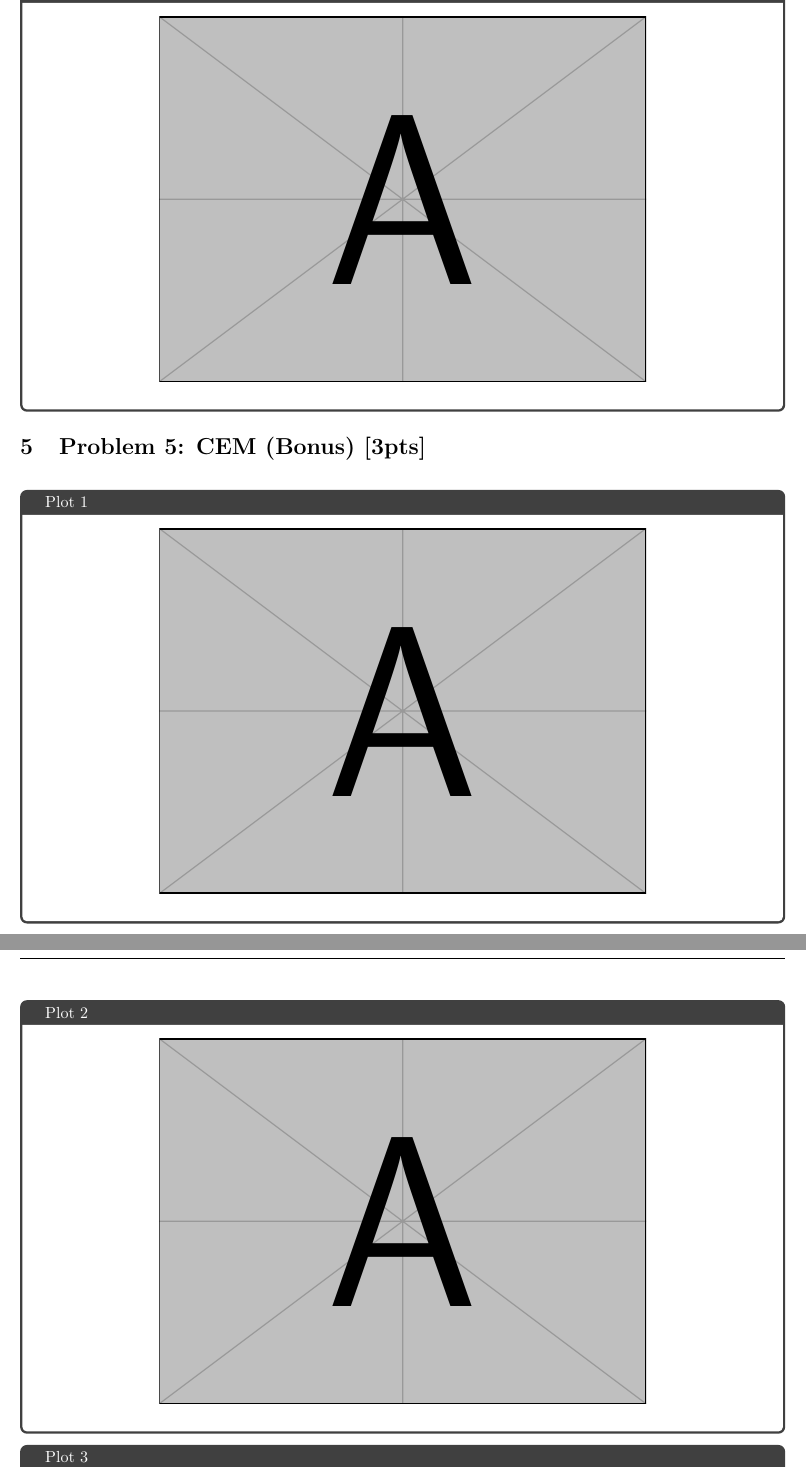
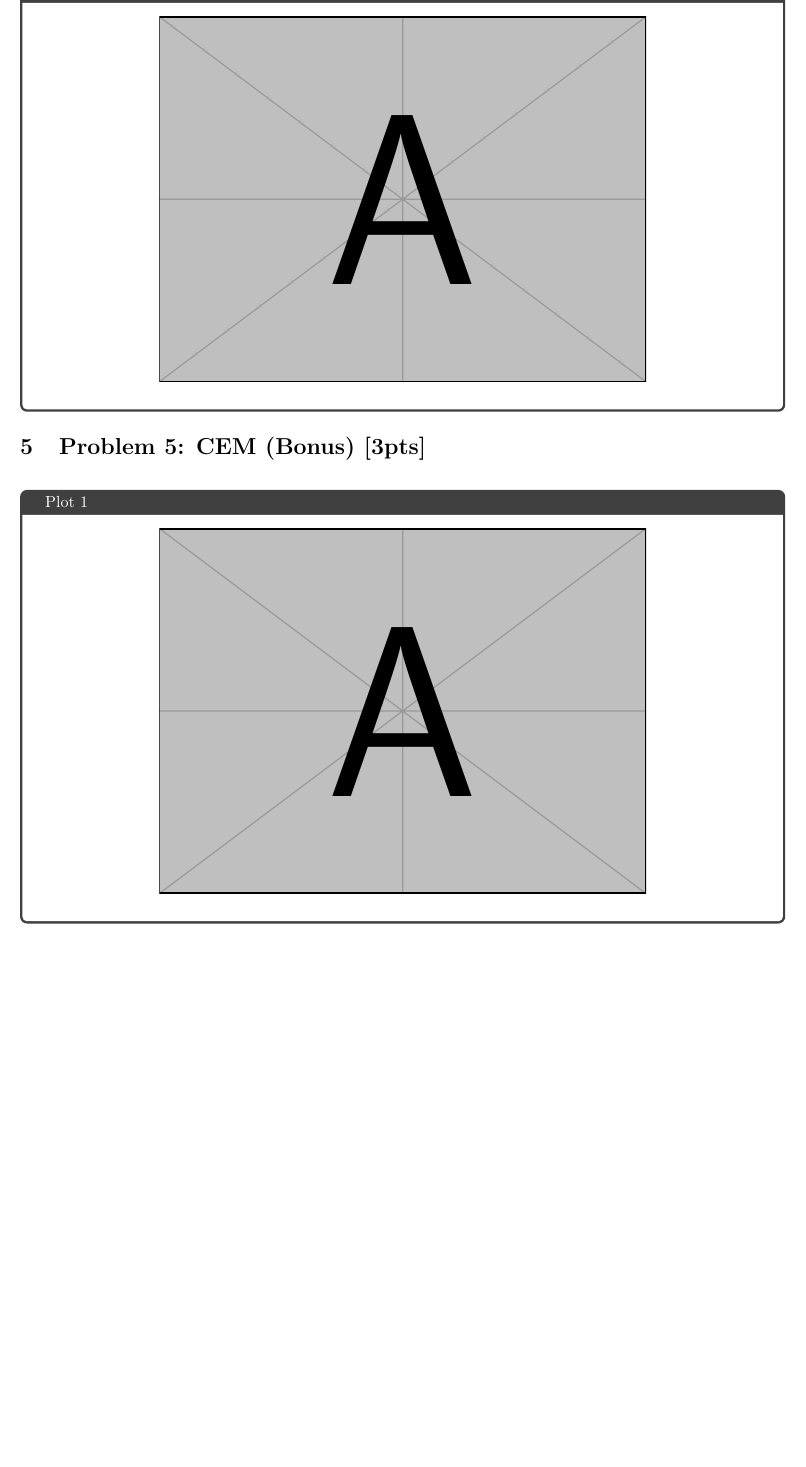
Before and after one commit to tomputer-g/16831-S25-HW, a LaTeX problem sheet (hw4/hw4_submission.tex): two parts of pages 6 and 7 of 9 before the commit and part of page 6 of 8 after it, the two joined at a grey line, cut so that both start at the same text, the shorter picture padded with empty space. Compiled offline with pdfLaTeX.

Commit message:
fix submission pdf

```diff
--- a/hw4/hw4_submission.tex
+++ b/hw4/hw4_submission.tex
@@ -149,18 +149,6 @@ Answer to theory questions.\\
 \includegraphics[height=8cm]{example-image-a}
 \end{answer}
 
-\begin{answer}[title=Plot 2,height=9.5cm,width=\linewidth]
-% TODO
-\centering
-\includegraphics[height=8cm]{example-image-a}
-\end{answer}
-
-\begin{answer}[title=Plot 3,height=9.5cm,width=\linewidth]
-% TODO
-\centering
-\includegraphics[height=8cm]{example-image-a}
-\end{answer}
-
 \section{Problem 6: Exploration (Bonus) [3pts]}
 \begin{answer}[title=Plot 1,height=9.5cm,width=\linewidth]
 % TODO
```
Also changed, not shown: hw4/hw4_submission.pdf.
